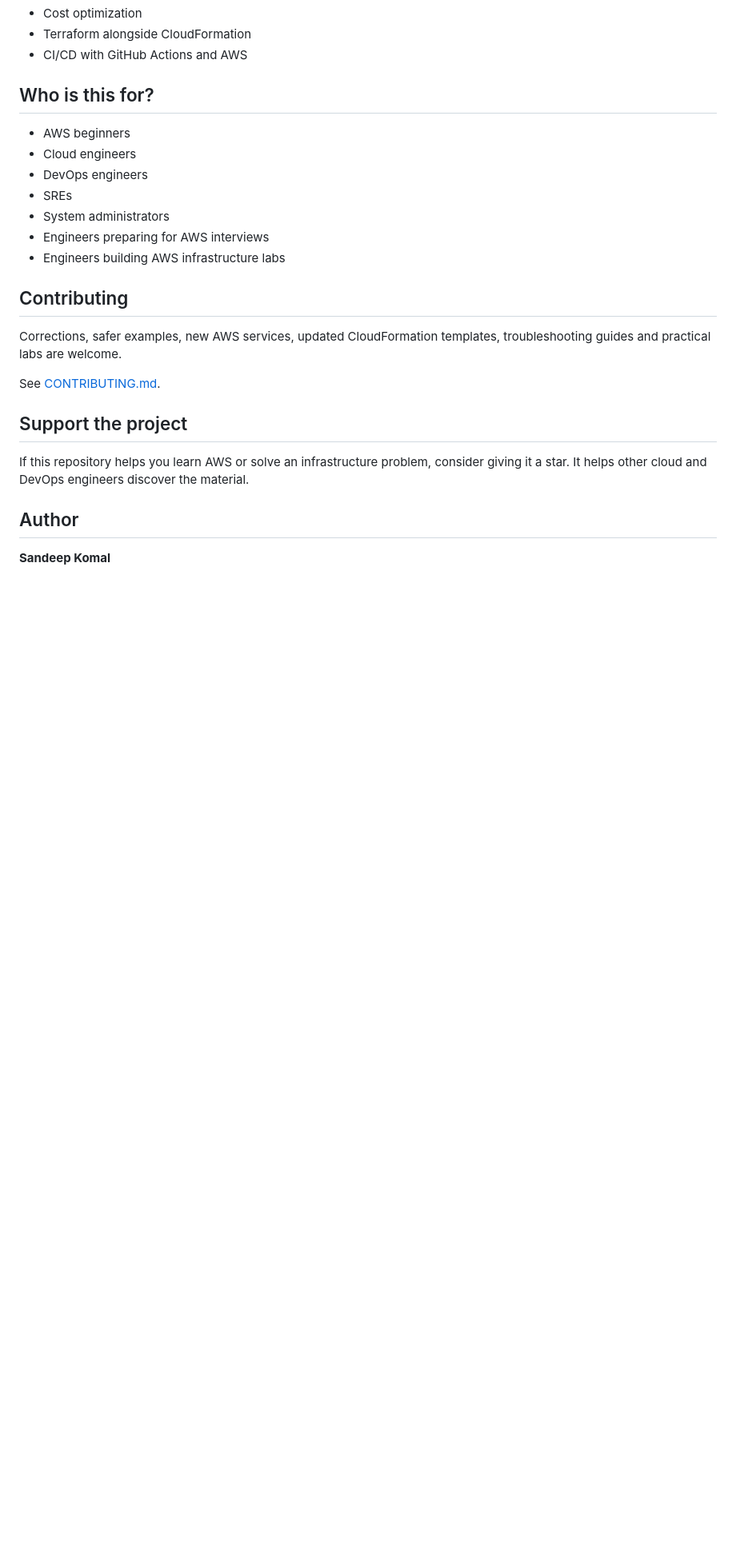
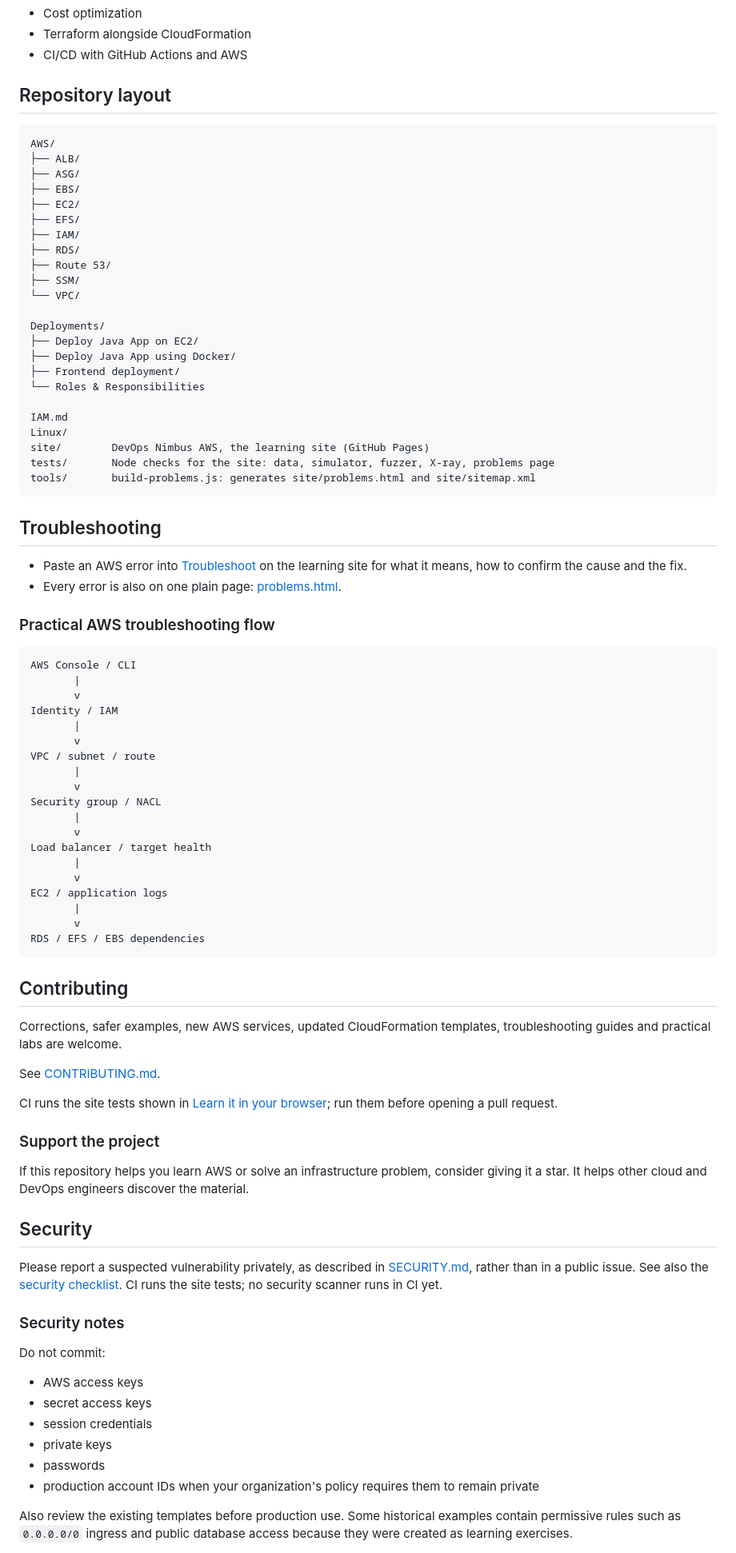
Before and after one commit to SandeepKomal/AWS, a Markdown page: README.md, the part around one of its changes. Shown at 80% size. GitHub-like rendering; blank space fills up the shorter version.

````diff
--- a/README.md
+++ b/README.md
@@ -193,15 +173,62 @@ Planned additions:
 - Terraform alongside CloudFormation
 - CI/CD with GitHub Actions and AWS
 
-## Who is this for?
+## Repository layout
 
-- AWS beginners
-- Cloud engineers
-- DevOps engineers
-- SREs
-- System administrators
-- Engineers preparing for AWS interviews
-- Engineers building AWS infrastructure labs
+```text
+AWS/
+├── ALB/
+├── ASG/
+├── EBS/
+├── EC2/
+├── EFS/
+├── IAM/
+├── RDS/
+├── Route 53/
+├── SSM/
+└── VPC/
+
+Deployments/
+├── Deploy Java App on EC2/
+├── Deploy Java App using Docker/
+├── Frontend deployment/
+└── Roles & Responsibilities
+
+IAM.md
+Linux/
+site/        DevOps Nimbus AWS, the learning site (GitHub Pages)
+tests/       Node checks for the site: data, simulator, fuzzer, X-ray, problems page
+tools/       build-problems.js: generates site/problems.html and site/sitemap.xml
+```
+
+## Troubleshooting
+
+- Paste an AWS error into [Troubleshoot](https://sandeepkomal.github.io/AWS/#doctor) on the learning site for what it means, how to confirm the cause and the fix.
+- Every error is also on one plain page: [problems.html](https://sandeepkomal.github.io/AWS/problems.html).
+
+### Practical AWS troubleshooting flow
+
+```text
+AWS Console / CLI
+       |
+       v
+Identity / IAM
+       |
+       v
+VPC / subnet / route
+       |
+       v
+Security group / NACL
+       |
+       v
+Load balancer / target health
+       |
+       v
+EC2 / application logs
+       |
+       v
+RDS / EFS / EBS dependencies
+```
 
 ## Contributing
 
@@ -209,10 +236,26 @@ Corrections, safer examples, new AWS services, updated CloudFormation templates,
 
 See [CONTRIBUTING.md](./CONTRIBUTING.md).
 
-## Support the project
+CI runs the site tests shown in [Learn it in your browser](#learn-it-in-your-browser); run them before opening a pull request.
+
+### Support the project
 
 If this repository helps you learn AWS or solve an infrastructure problem, consider giving it a star. It helps other cloud and DevOps engineers discover the material.
 
-## Author
+## Security
 
-**Sandeep Komal**
+Please report a suspected vulnerability privately, as described in [SECURITY.md](SECURITY.md), rather than in a public issue. See also the [security checklist](docs/security-checklist.md). CI runs the site tests; no security scanner runs in CI yet.
+
+### Security notes
+
+Do not commit:
+
+- AWS access keys
+- secret access keys
+- session credentials
+- private keys
+- passwords
+- production account IDs when your organization's policy requires them to remain private
+
+Also review the existing templates before production use. Some historical examples contain permissive rules such as `0.0.0.0/0` ingress and public database access because they were created as learning exercises.
+
````
Also changed, not shown: other parts of README.md (+68 -69 lines).
